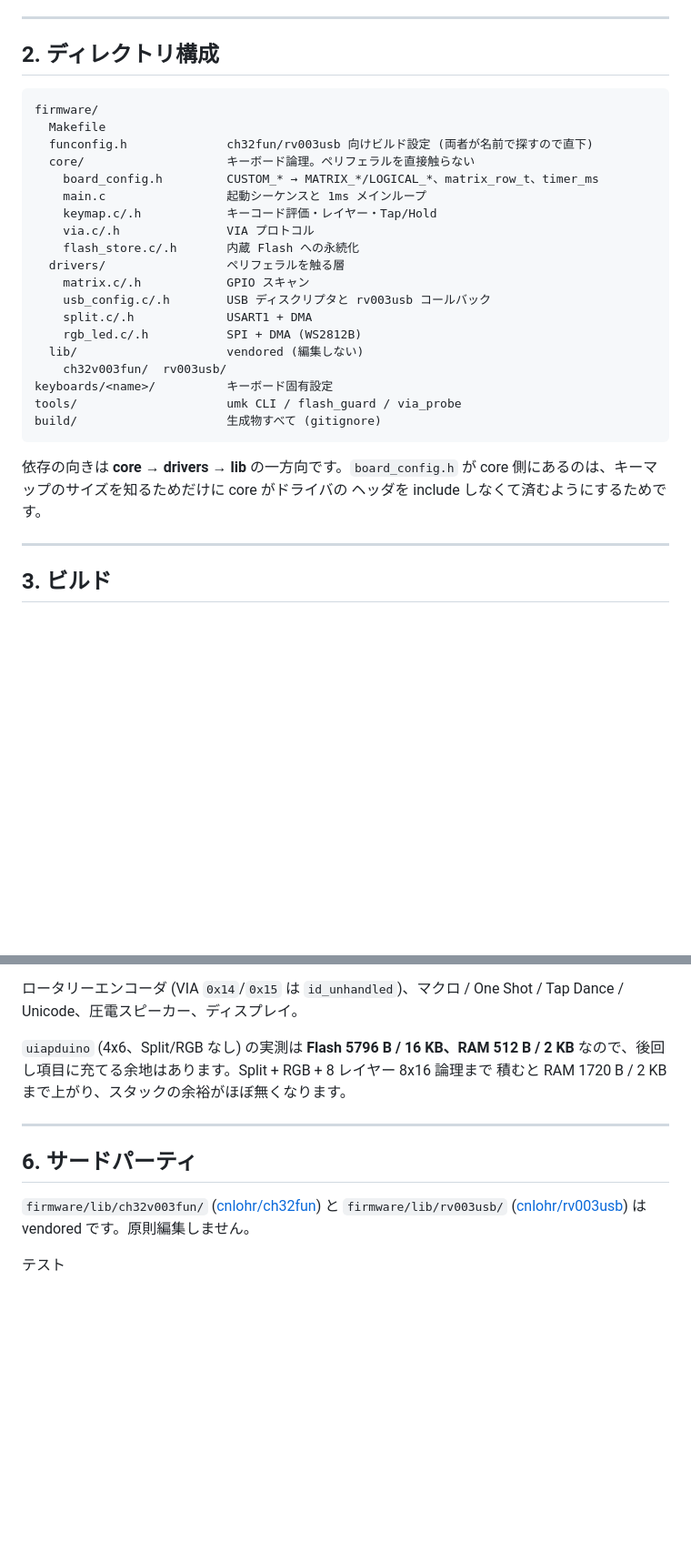
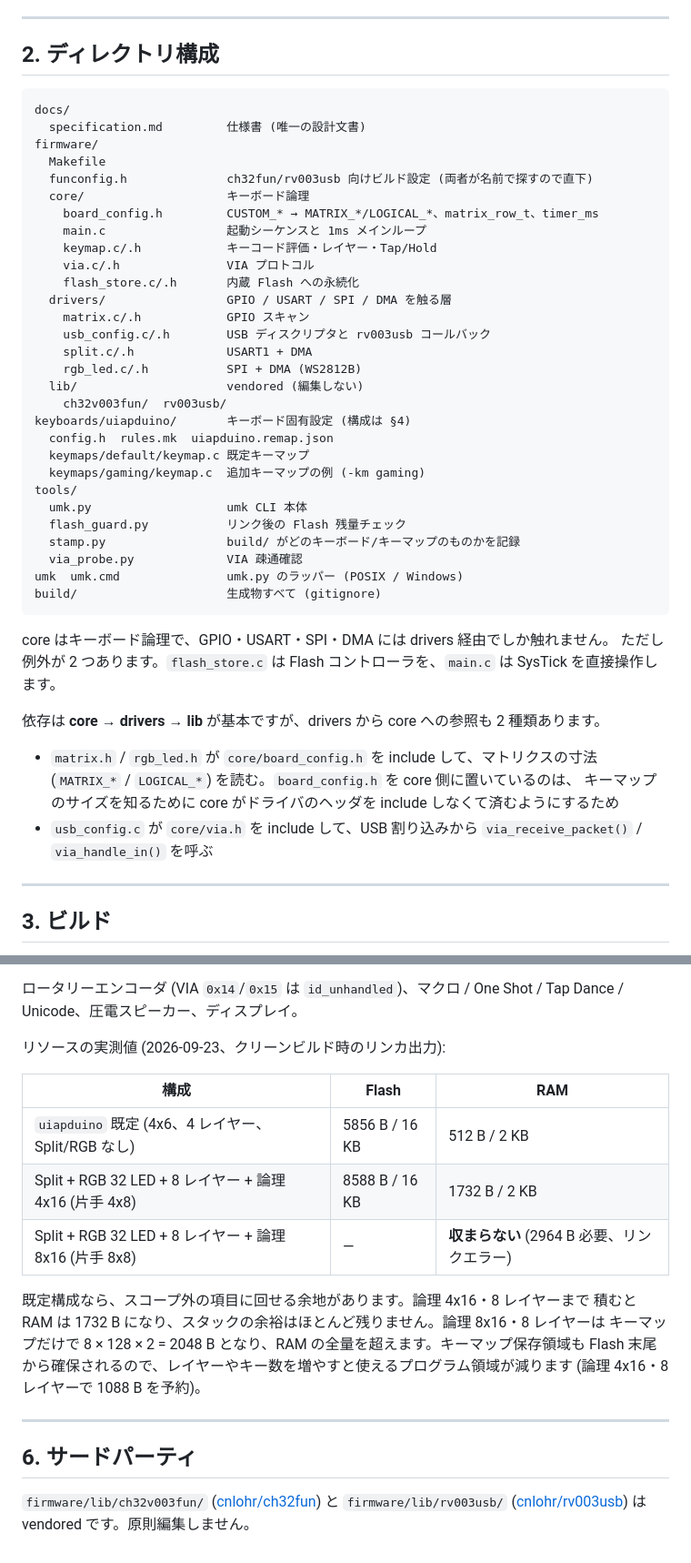
Before and after one commit to marby3/UMK_VIA, a Markdown page: README.md, 2 parts joined by grey strips. Shown at 91% size. GitHub-like rendering; blank space fills up the shorter version.

````diff
--- a/README.md
+++ b/README.md
@@ -137,31 +168,49 @@ python tools/via_probe.py --keyboard uiapduino --write
 
 ## 2. ディレクトリ構成
 
-```
+```text
+docs/
+  specification.md         仕様書 (唯一の設計文書)
 firmware/
   Makefile
   funconfig.h              ch32fun/rv003usb 向けビルド設定 (両者が名前で探すので直下)
-  core/                    キーボード論理。ペリフェラルを直接触らない
+  core/                    キーボード論理
     board_config.h         CUSTOM_* → MATRIX_*/LOGICAL_*、matrix_row_t、timer_ms
     main.c                 起動シーケンスと 1ms メインループ
     keymap.c/.h            キーコード評価・レイヤー・Tap/Hold
     via.c/.h               VIA プロトコル
     flash_store.c/.h       内蔵 Flash への永続化
-  drivers/                 ペリフェラルを触る層
+  drivers/                 GPIO / USART / SPI / DMA を触る層
     matrix.c/.h            GPIO スキャン
     usb_config.c/.h        USB ディスクリプタと rv003usb コールバック
     split.c/.h             USART1 + DMA
     rgb_led.c/.h           SPI + DMA (WS2812B)
   lib/                     vendored (編集しない)
     ch32v003fun/  rv003usb/
-keyboards/<name>/          キーボード固有設定
-tools/                     umk CLI / flash_guard / via_probe
+keyboards/uiapduino/       キーボード固有設定 (構成は §4)
+  config.h  rules.mk  uiapduino.remap.json
+  keymaps/default/keymap.c 既定キーマップ
+  keymaps/gaming/keymap.c  追加キーマップの例 (-km gaming)
+tools/
+  umk.py                   umk CLI 本体
+  flash_guard.py           リンク後の Flash 残量チェック
+  stamp.py                 build/ がどのキーボード/キーマップのものかを記録
+  via_probe.py             VIA 疎通確認
+umk  umk.cmd               umk.py のラッパー (POSIX / Windows)
 build/                     生成物すべて (gitignore)
 ```
 
-依存の向きは **core → drivers → lib** の一方向です。`board_config.h` が
-core 側にあるのは、キーマップのサイズを知るためだけに core がドライバの
-ヘッダを include しなくて済むようにするためです。
+core はキーボード論理で、GPIO・USART・SPI・DMA には drivers 経由でしか触れません。
+ただし例外が 2 つあります。`flash_store.c` は Flash コントローラを、`main.c` は
+SysTick を直接操作します。
+
+依存は **core → drivers → lib** が基本ですが、drivers から core への参照も 2 種類あります。
+
+- `matrix.h` / `rgb_led.h` が `core/board_config.h` を include して、マトリクスの寸法
+  (`MATRIX_*` / `LOGICAL_*`) を読む。`board_config.h` を core 側に置いているのは、
+  キーマップのサイズを知るために core がドライバのヘッダを include しなくて済むようにするため
+- `usb_config.c` が `core/via.h` を include して、USB 割り込みから
+  `via_receive_packet()` / `via_handle_in()` を呼ぶ
 
 ---
 
@@ -249,9 +298,19 @@ Web UI 側の RGB ピン選択肢も PC6 のみに絞ってください。
 ロータリーエンコーダ (VIA `0x14`/`0x15` は `id_unhandled`)、マクロ /
 One Shot / Tap Dance / Unicode、圧電スピーカー、ディスプレイ。
 
-`uiapduino` (4x6、Split/RGB なし) の実測は **Flash 5796 B / 16 KB、RAM 512 B / 2 KB**
-なので、後回し項目に充てる余地はあります。Split + RGB + 8 レイヤー 8x16 論理まで
-積むと RAM 1720 B / 2 KB まで上がり、スタックの余裕がほぼ無くなります。
+リソースの実測値 (2026-09-23、クリーンビルド時のリンカ出力):
+
+| 構成 | Flash | RAM |
+| --- | --- | --- |
+| `uiapduino` 既定 (4x6、4 レイヤー、Split/RGB なし) | 5856 B / 16 KB | 512 B / 2 KB |
+| Split + RGB 32 LED + 8 レイヤー + 論理 4x16 (片手 4x8) | 8588 B / 16 KB | 1732 B / 2 KB |
+| Split + RGB 32 LED + 8 レイヤー + 論理 8x16 (片手 8x8) | — | **収まらない** (2964 B 必要、リンクエラー) |
+
+既定構成なら、スコープ外の項目に回せる余地があります。論理 4x16・8 レイヤーまで
+積むと RAM は 1732 B になり、スタックの余裕はほとんど残りません。論理 8x16・8 レイヤーは
+キーマップだけで 8 × 128 × 2 = 2048 B となり、RAM の全量を超えます。キーマップ保存領域も
+Flash 末尾から確保されるので、レイヤーやキー数を増やすと使えるプログラム領域が減ります
+(論理 4x16・8 レイヤーで 1088 B を予約)。
 
 ---
 
@@ -260,5 +319,3 @@ One Shot / Tap Dance / Unicode、圧電スピーカー、ディスプレイ。
 `firmware/lib/ch32v003fun/` ([cnlohr/ch32fun](https://github.com/cnlohr/ch32fun)) と
 `firmware/lib/rv003usb/` ([cnlohr/rv003usb](https://github.com/cnlohr/rv003usb)) は
 vendored です。原則編集しません。
-
-テスト
````
Also changed, not shown: other parts of README.md (+35 -4 lines).
